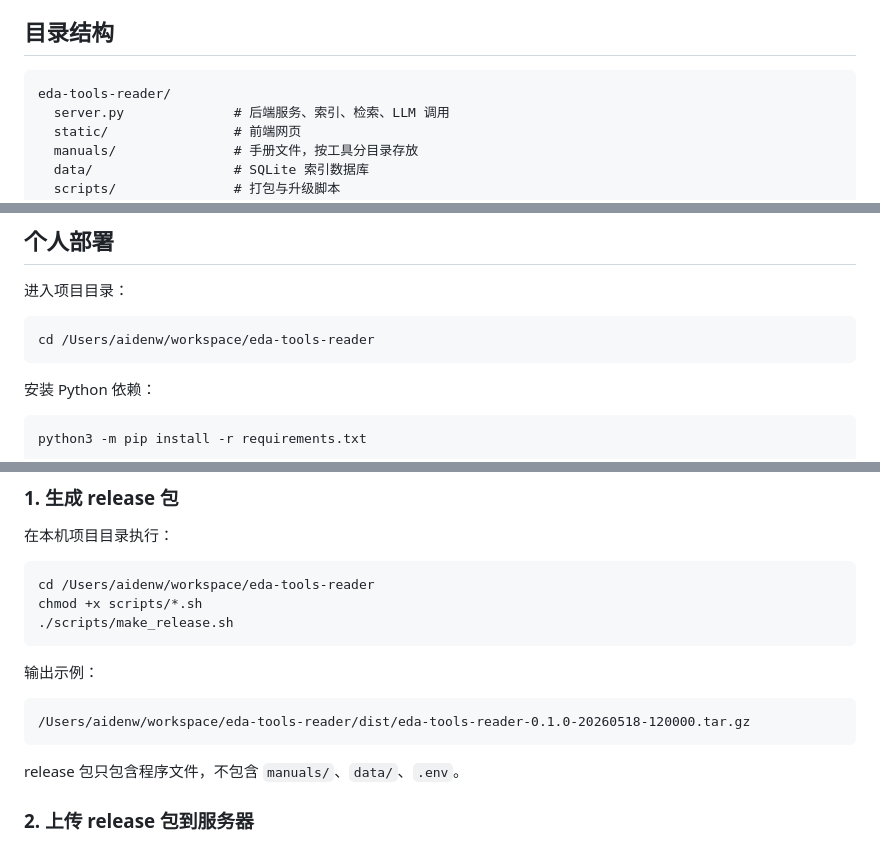
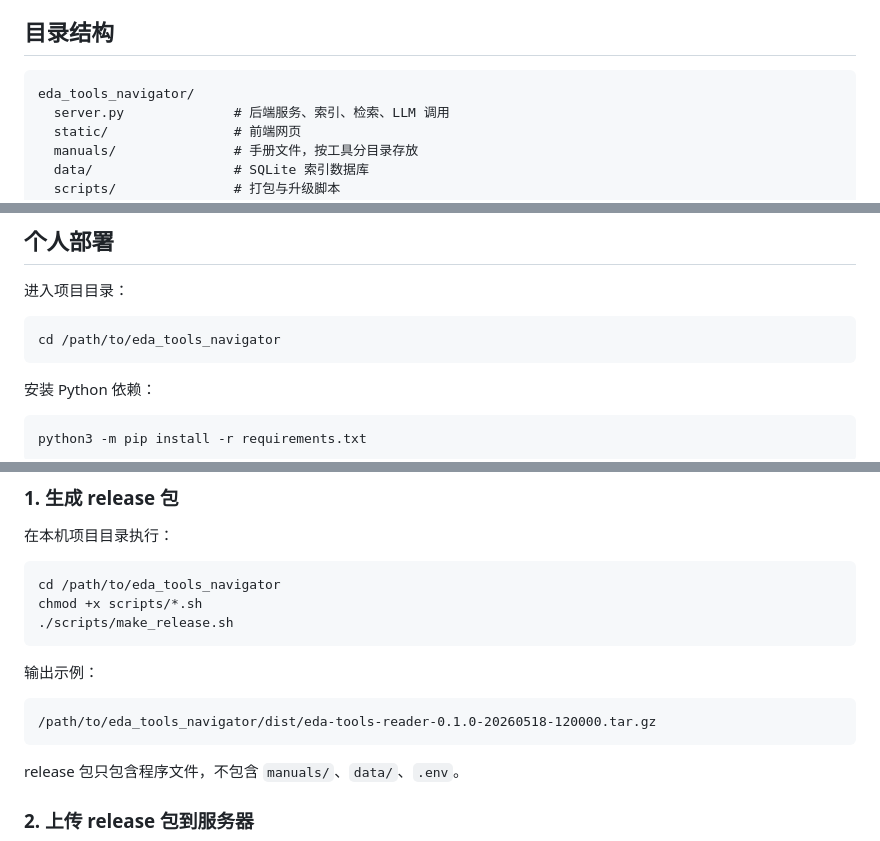
Before and after one commit to huacai2218/eda_tools_navigator, a Markdown page: README.md, 3 parts joined by grey strips. Rendered like a GitHub page.

Commit message:
Sanitize local paths in README

````diff
--- a/README.md
+++ b/README.md
@@ -12,7 +12,7 @@
 ## 目录结构
 
 ```text
-eda-tools-reader/
+eda_tools_navigator/
   server.py              # 后端服务、索引、检索、LLM 调用
   static/                # 前端网页
   manuals/               # 手册文件，按工具分目录存放
@@ -52,7 +52,7 @@ python3 server.py --host 0.0.0.0 --port 8765 --debug
 进入项目目录：
 
 ```bash
-cd /Users/aidenw/workspace/eda-tools-reader
+cd /path/to/eda_tools_navigator
 ```
 
 安装 Python 依赖：
@@ -358,7 +358,7 @@ sudo systemctl reload nginx
 在本机项目目录执行：
 
 ```bash
-cd /Users/aidenw/workspace/eda-tools-reader
+cd /path/to/eda_tools_navigator
 chmod +x scripts/*.sh
 ./scripts/make_release.sh
 ```
@@ -366,7 +366,7 @@ chmod +x scripts/*.sh
 输出示例：
 
 ```text
-/Users/aidenw/workspace/eda-tools-reader/dist/eda-tools-reader-0.1.0-20260518-120000.tar.gz
+/path/to/eda_tools_navigator/dist/eda-tools-reader-0.1.0-20260518-120000.tar.gz
 ```
 
 release 包只包含程序文件，不包含 `manuals/`、`data/`、`.env`。
````
Also changed, not shown: other parts of README.md (+1 -1 lines).
